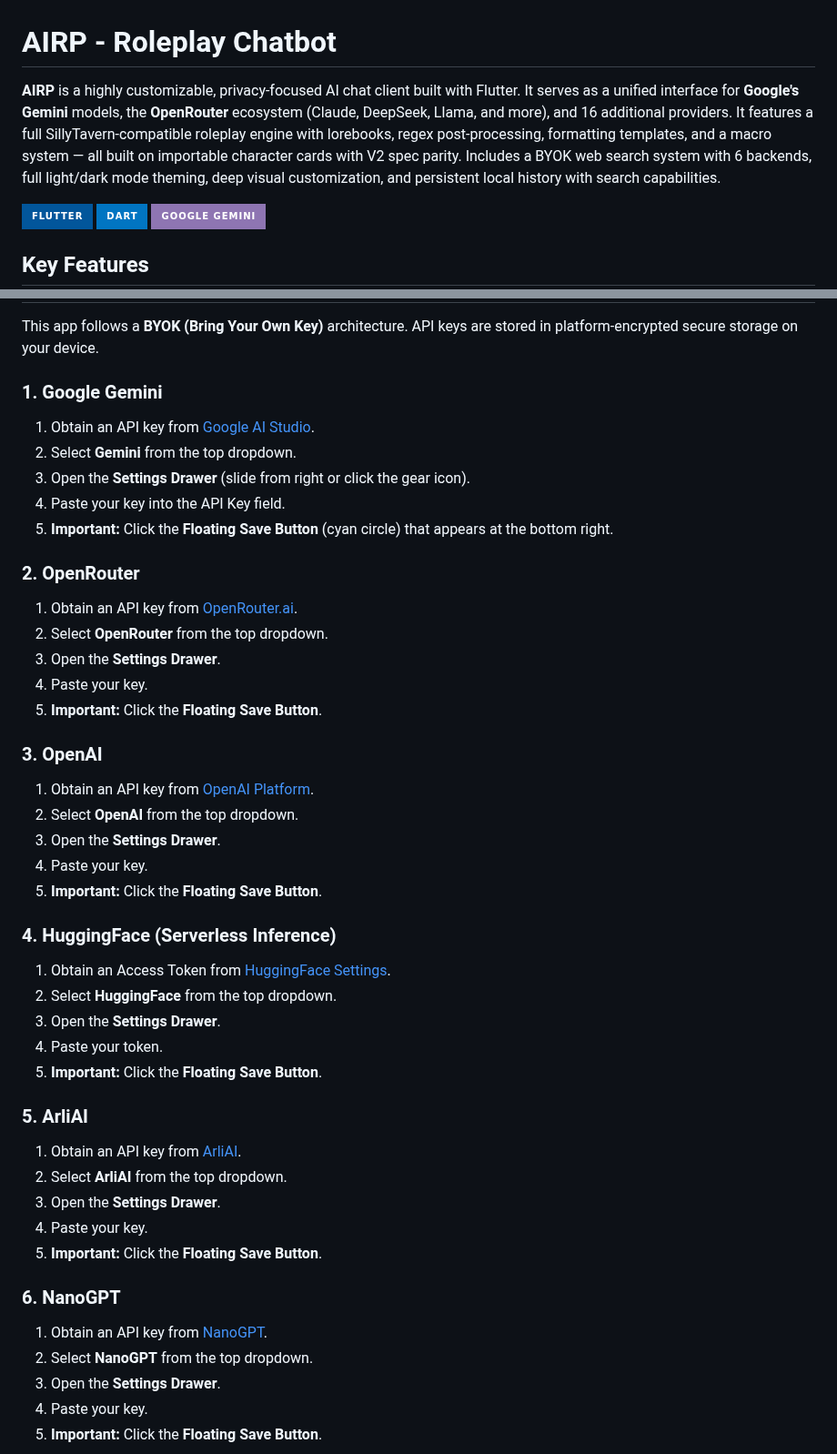
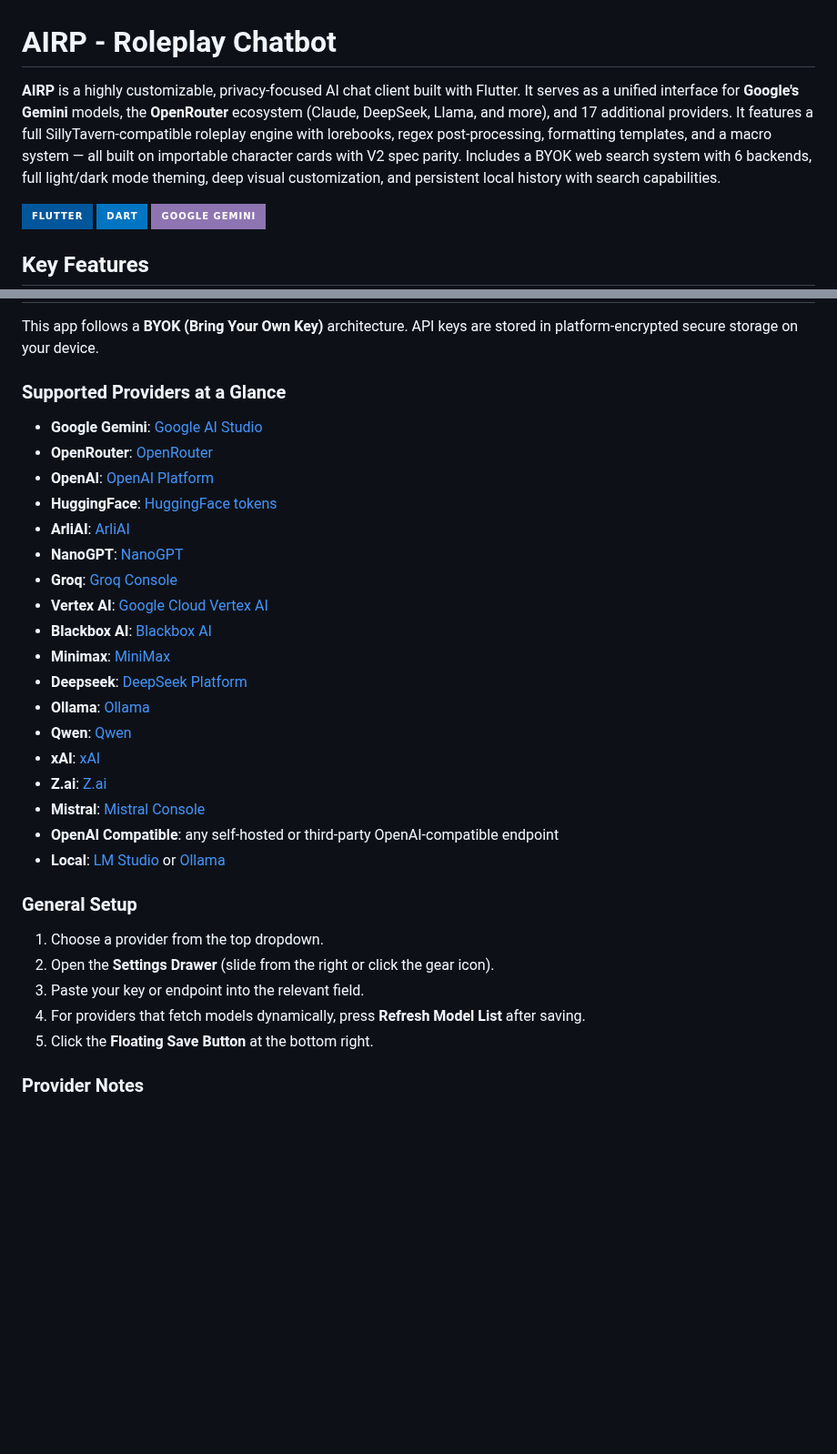
Before and after one commit to JCDC0/AIRP, a Markdown page: README.md, 2 parts joined by grey strips. Shown at 91% size. Drawn GitHub-style; badges without logos; blank space fills up the shorter version.

Commit message:
Update README to reflect the addition of 17 API providers

```diff
--- a/README.md
+++ b/README.md
@@ -1,6 +1,6 @@
 # AIRP - Roleplay Chatbot
 
-**AIRP** is a highly customizable, privacy-focused AI chat client built with Flutter. It serves as a unified interface for **Google's Gemini** models, the **OpenRouter** ecosystem (Claude, DeepSeek, Llama, and more), and 16 additional providers. It features a full SillyTavern-compatible roleplay engine with lorebooks, regex post-processing, formatting templates, and a macro system — all built on importable character cards with V2 spec parity. Includes a BYOK web search system with 6 backends, full light/dark mode theming, deep visual customization, and persistent local history with search capabilities.
+**AIRP** is a highly customizable, privacy-focused AI chat client built with Flutter. It serves as a unified interface for **Google's Gemini** models, the **OpenRouter** ecosystem (Claude, DeepSeek, Llama, and more), and 17 additional providers. It features a full SillyTavern-compatible roleplay engine with lorebooks, regex post-processing, formatting templates, and a macro system — all built on importable character cards with V2 spec parity. Includes a BYOK web search system with 6 backends, full light/dark mode theming, deep visual customization, and persistent local history with search capabilities.
 
 ![Flutter](https://img.shields.io/badge/Flutter-%2302569B.svg?style=for-the-badge&logo=Flutter&logoColor=white)
 ![Dart](https://img.shields.io/badge/dart-%230175C2.svg?style=for-the-badge&logo=dart&logoColor=white)
@@ -78,51 +78,34 @@ AIRP is designed to be your companion across all your devices. Whether you are o
 
 This app follows a **BYOK (Bring Your Own Key)** architecture. API keys are stored in platform-encrypted secure storage on your device.
 
-### 1. Google Gemini
+### Supported Providers at a Glance
 
-1. Obtain an API key from [Google AI Studio](https://aistudio.google.com/).
-2. Select **Gemini** from the top dropdown.
-3. Open the **Settings Drawer** (slide from right or click the gear icon).
-4. Paste your key into the API Key field.
-5. **Important:** Click the **Floating Save Button** (cyan circle) that appears at the bottom right.
+* **Google Gemini**: [Google AI Studio](https://aistudio.google.com/)
+* **OpenRouter**: [OpenRouter](https://openrouter.ai/)
+* **OpenAI**: [OpenAI Platform](https://platform.openai.com/)
+* **HuggingFace**: [HuggingFace tokens](https://huggingface.co/settings/tokens)
+* **ArliAI**: [ArliAI](https://arliai.com/)
+* **NanoGPT**: [NanoGPT](https://nano-gpt.com/)
+* **Groq**: [Groq Console](https://console.groq.com/)
+* **Vertex AI**: [Google Cloud Vertex AI](https://cloud.google.com/vertex-ai)
+* **Blackbox AI**: [Blackbox AI](https://www.blackbox.ai/)
+* **Minimax**: [MiniMax](https://www.minimax.io/)
+* **Deepseek**: [DeepSeek Platform](https://platform.deepseek.com/)
+* **Ollama**: [Ollama](https://ollama.com/)
+* **Qwen**: [Qwen](https://qwenlm.ai/)
+* **xAI**: [xAI](https://x.ai/)
+* **Z.ai**: [Z.ai](https://z.ai/)
+* **Mistral**: [Mistral Console](https://console.mistral.ai/)
+* **OpenAI Compatible**: any self-hosted or third-party OpenAI-compatible endpoint
+* **Local**: [LM Studio](https://lmstudio.ai/) or [Ollama](https://ollama.com/)
 
-### 2. OpenRouter
+### General Setup
 
-1. Obtain an API key from [OpenRouter.ai](https://openrouter.ai/).
-2. Select **OpenRouter** from the top dropdown.
-3. Open the **Settings Drawer**.
-4. Paste your key.
-5. **Important:** Click the **Floating Save Button**.
+1. Choose a provider from the top dropdown.
+2. Open the **Settings Drawer** (slide from the right or click the gear icon).
+3. Paste your key or endpoint into the relevant field.
+4. For providers that fetch models dynamically, press **Refresh Model List** after saving.
+5. Click the **Floating Save Button** at the bottom right.
 
-### 3. OpenAI
+### Provider Notes
 
-1. Obtain an API key from [OpenAI Platform](https://platform.openai.com/).
-2. Select **OpenAI** from the top dropdown.
-3. Open the **Settings Drawer**.
-4. Paste your key.
-5. **Important:** Click the **Floating Save Button**.
-
-### 4. HuggingFace (Serverless Inference)
-
-1. Obtain an Access Token from [HuggingFace Settings](https://huggingface.co/settings/tokens).
-2. Select **HuggingFace** from the top dropdown.
-3. Open the **Settings Drawer**.
-4. Paste your token.
-5. **Important:** Click the **Floating Save Button**.
-
-### 5. ArliAI
-
-1. Obtain an API key from [ArliAI](https://arliai.com/).
-2. Select **ArliAI** from the top dropdown.
-3. Open the **Settings Drawer**.
-4. Paste your key.
-5. **Important:** Click the **Floating Save Button**.
-
-### 6. NanoGPT
-
-1. Obtain an API key from [NanoGPT](https://nano-gpt.com/).
-2. Select **NanoGPT** from the top dropdown.
-3. Open the **Settings Drawer**.
-4. Paste your key.
-5. **Important:** Click the **Floating Save Button**.
-
```
Also changed, not shown: other parts of README.md (+3 -34 lines).
